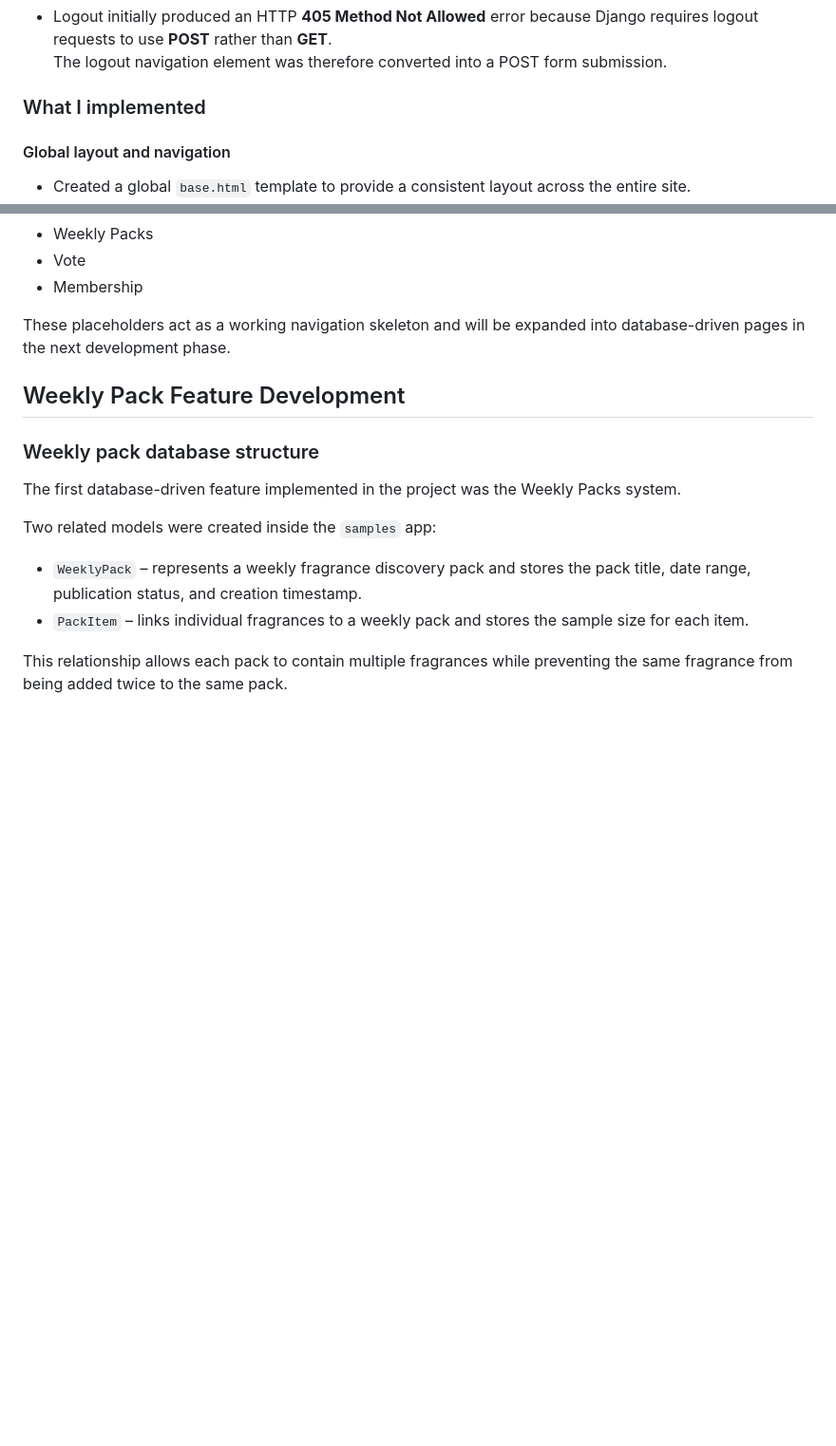
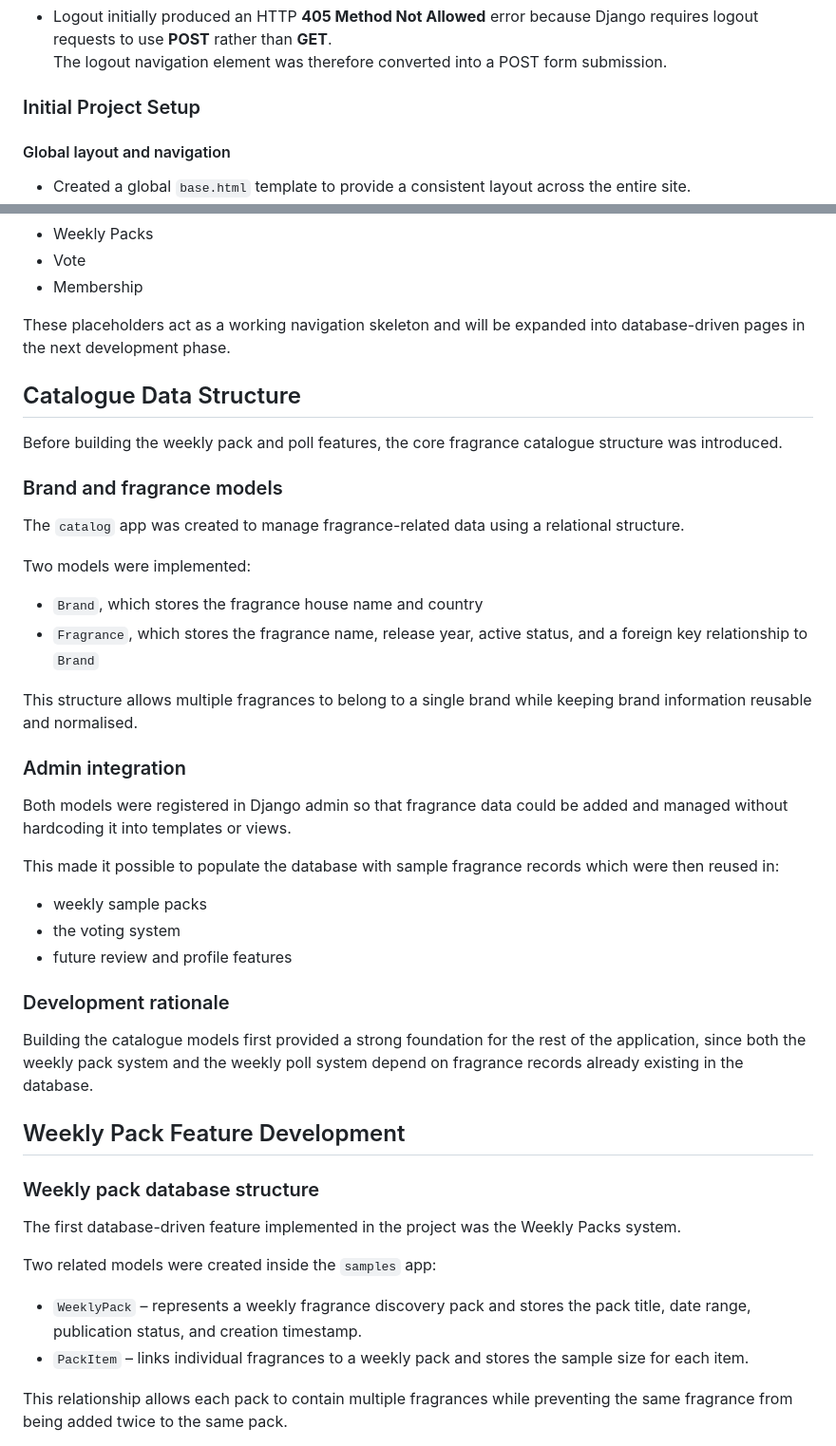
Before and after one commit to AlexandraSelby/scentaholic-club, a Markdown page: README.md, 2 parts joined by grey strips. Shown at 95% size. Rendered like a GitHub page; blank space fills up the shorter version.

Commit message:
Refine README structure, remove duplication, and document catalogue feature

```diff
--- a/README.md
+++ b/README.md
@@ -64,7 +64,7 @@ During testing several authentication-related issues were discovered and resolve
   The logout navigation element was therefore converted into a POST form submission.
 
 
-### What I implemented
+### Initial Project Setup
 
 #### Global layout and navigation
 - Created a global `base.html` template to provide a consistent layout across the entire site.
@@ -92,6 +92,36 @@ To ensure I could visually test routing and layout early, I implemented placehol
 - Membership
 
 These placeholders act as a working navigation skeleton and will be expanded into database-driven pages in the next development phase.
+
+
+## Catalogue Data Structure
+
+Before building the weekly pack and poll features, the core fragrance catalogue structure was introduced.
+
+### Brand and fragrance models
+
+The `catalog` app was created to manage fragrance-related data using a relational structure.
+
+Two models were implemented:
+
+- `Brand`, which stores the fragrance house name and country
+- `Fragrance`, which stores the fragrance name, release year, active status, and a foreign key relationship to `Brand`
+
+This structure allows multiple fragrances to belong to a single brand while keeping brand information reusable and normalised.
+
+### Admin integration
+
+Both models were registered in Django admin so that fragrance data could be added and managed without hardcoding it into templates or views.
+
+This made it possible to populate the database with sample fragrance records which were then reused in:
+
+- weekly sample packs
+- the voting system
+- future review and profile features
+
+### Development rationale
+
+Building the catalogue models first provided a strong foundation for the rest of the application, since both the weekly pack system and the weekly poll system depend on fragrance records already existing in the database.
 
 ## Weekly Pack Feature Development
 ### Weekly pack database structure
```
Also changed, not shown: other parts of README.md (+72 -2 lines).
